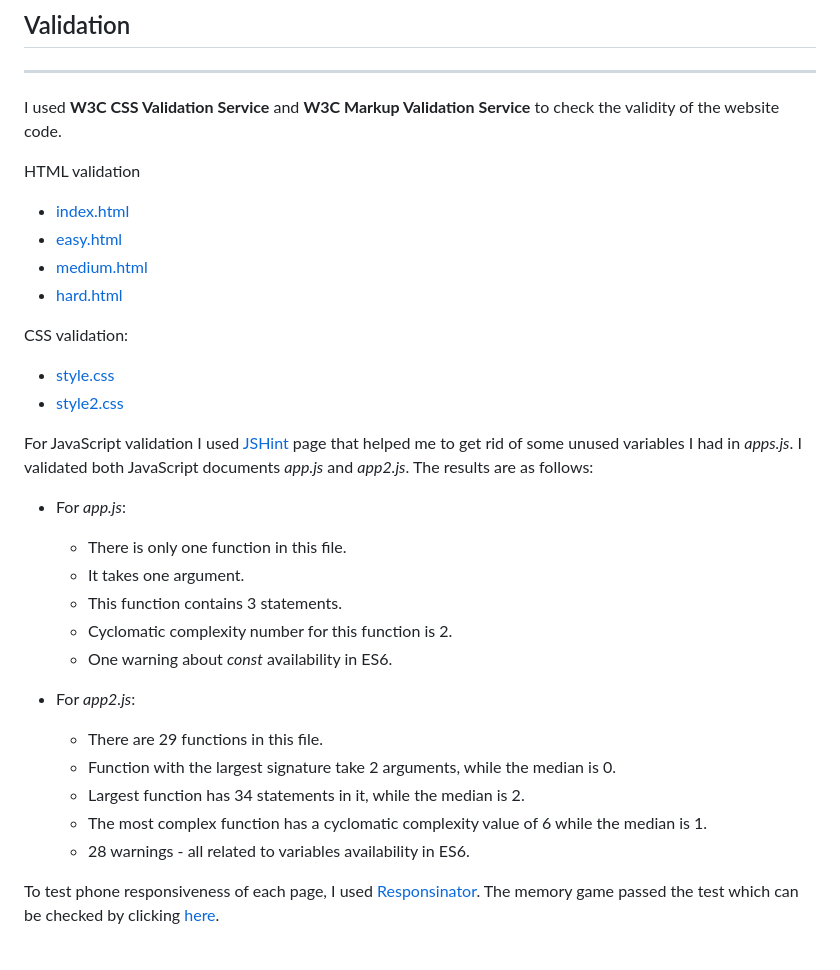
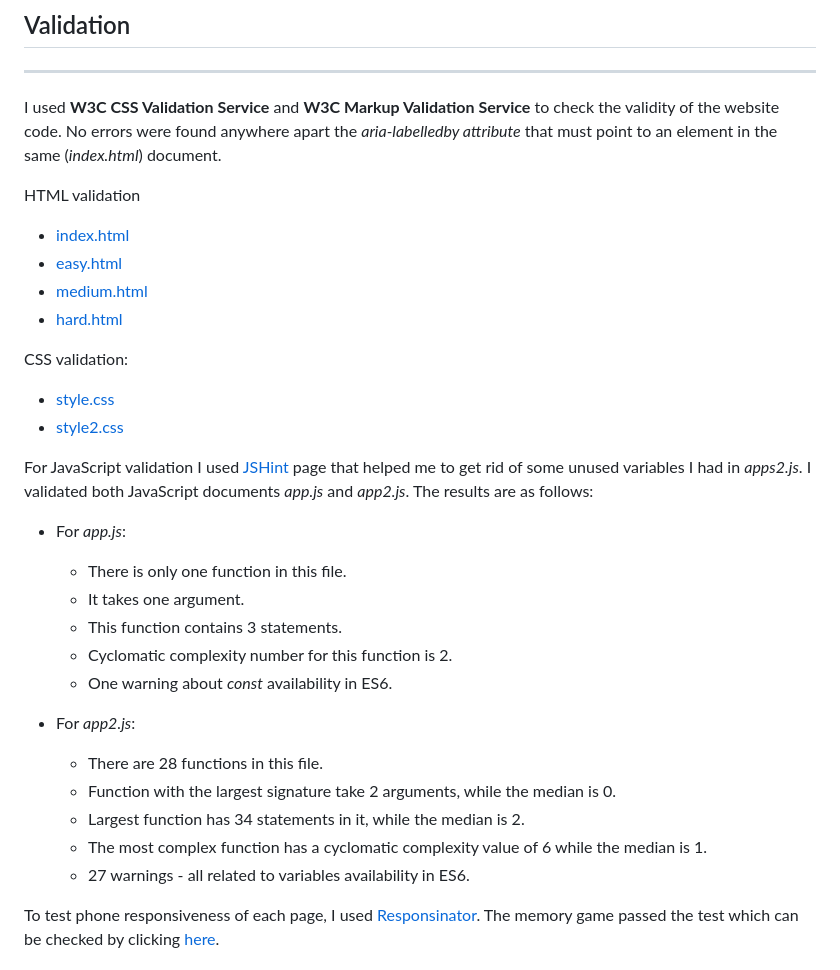
Before and after one commit to GilleM/Memory-game, a Markdown page: README.md, the part around the change printed below. Drawn GitHub-style.

```diff
--- a/README.md
+++ b/README.md
@@ -279,7 +279,7 @@ A day before submitting the milestone, performance of _index.page_ and _easy.htm
 
 ## Validation
 ***
-I used **W3C CSS Validation Service** and **W3C Markup Validation Service** to check the validity of the website code.
+I used **W3C CSS Validation Service** and **W3C Markup Validation Service** to check the validity of the website code. No errors were found anywhere apart the _aria-labelledby attribute_ that must point to an element in the same (_index.html_) document.
 
 HTML validation
 - [index.html](https://validator.w3.org/nu/?doc=https%3A%2F%2Fgillem.github.io%2FMemory-game%2Findex.html)
@@ -292,7 +292,7 @@ CSS validation:
 - [style.css](https://jigsaw.w3.org/css-validator/validator?uri=https%3A%2F%2Fgillem.github.io%2FMemory-game%2Fassets%2Fcss%2Fstyle.css&profile=css3svg&usermedium=all&warning=1&vextwarning=&lang=en)
 - [style2.css](https://jigsaw.w3.org/css-validator/validator?uri=https%3A%2F%2Fgillem.github.io%2FMemory-game%2Fassets%2Fcss%2Fstyle2.css&profile=css3svg&usermedium=all&warning=1&vextwarning=&lang=en)
 
-For JavaScript validation I used [JSHint](https://jshint.com/) page that helped me to get rid of some unused variables I had in _apps.js_.
+For JavaScript validation I used [JSHint](https://jshint.com/) page that helped me to get rid of some unused variables I had in _apps2.js_.
 I validated both JavaScript documents _app.js_ and _app2.js_. The results are as follows:
 - For _app.js_:
   - There is only one function in this file.
@@ -302,11 +302,11 @@ I validated both JavaScript documents _app.js_ and _app2.js_. The results are as
   - One warning about _const_ availability in ES6.
 
 - For _app2.js_:
-  - There are 29 functions in this file.
+  - There are 28 functions in this file.
   - Function with the largest signature take 2 arguments, while the median is 0.
   - Largest function has 34 statements in it, while the median is 2.
   - The most complex function has a cyclomatic complexity value of 6 while the median is 1.
-  - 28 warnings - all related to variables availability in ES6.
+  - 27 warnings - all related to variables availability in ES6.
 
 To test phone responsiveness of each page, I  used [Responsinator](https://www.responsinator.com/).
 The memory game passed the test which can be checked by clicking [here](https://www.responsinator.com/?url=https%3A%2F%2Fgillem.github.io%2FMemory-game%2F%2Fmedium.html).
```
Also changed, not shown: other parts of README.md (+8 -6 lines), assets/testing/TESTING.md (+6 -5 lines), assets/images/readme_photo.JPG (deleted), assets/images/readme_photo.png (added), 6 other files.
